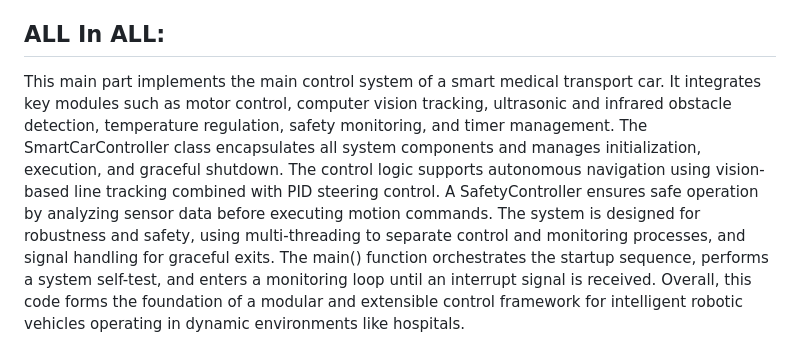
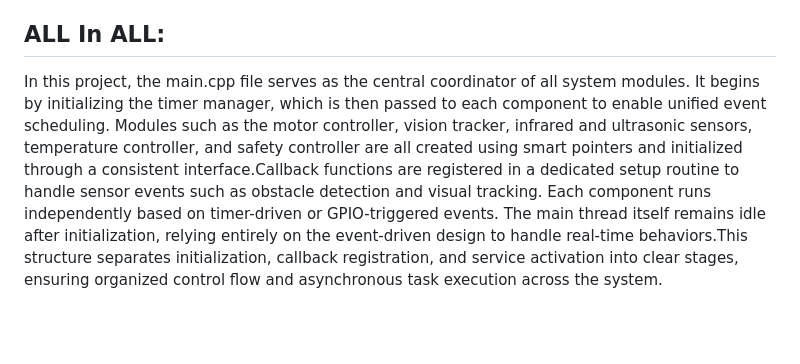
Before and after one commit to 40Group/AGV40, a Markdown page: Code/main/README.md, the part around the change. Drawn GitHub-style; blank space fills up the shorter version.

```diff
--- a/Code/main/README.md
+++ b/Code/main/README.md
@@ -59,4 +59,4 @@ sudo ./integration_test
 - Autonomous operation testing
 - Graceful shutdown verification
 ## ALL In ALL:
-This main part implements the main control system of a smart medical transport car. It integrates key modules such as motor control, computer vision tracking, ultrasonic and infrared obstacle detection, temperature regulation, safety monitoring, and timer management. The SmartCarController class encapsulates all system components and manages initialization, execution, and graceful shutdown. The control logic supports autonomous navigation using vision-based line tracking combined with PID steering control. A SafetyController ensures safe operation by analyzing sensor data before executing motion commands. The system is designed for robustness and safety, using multi-threading to separate control and monitoring processes, and signal handling for graceful exits. The main() function orchestrates the startup sequence, performs a system self-test, and enters a monitoring loop until an interrupt signal is received. Overall, this code forms the foundation of a modular and extensible control framework for intelligent robotic vehicles operating in dynamic environments like hospitals.
+In this project, the main.cpp file serves as the central coordinator of all system modules. It begins by initializing the timer manager, which is then passed to each component to enable unified event scheduling. Modules such as the motor controller, vision tracker, infrared and ultrasonic sensors, temperature controller, and safety controller are all created using smart pointers and initialized through a consistent interface.Callback functions are registered in a dedicated setup routine to handle sensor events such as obstacle detection and visual tracking. Each component runs independently based on timer-driven or GPIO-triggered events. The main thread itself remains idle after initialization, relying entirely on the event-driven design to handle real-time behaviors.This structure separates initialization, callback registration, and service activation into clear stages, ensuring organized control flow and asynchronous task execution across the system.
```
